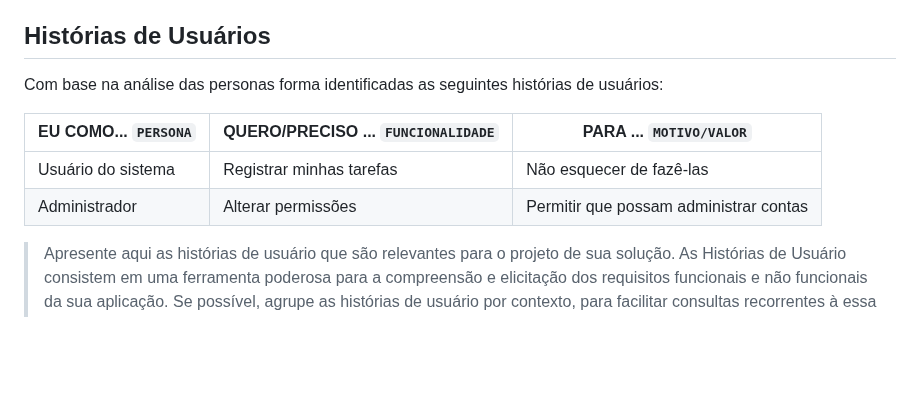
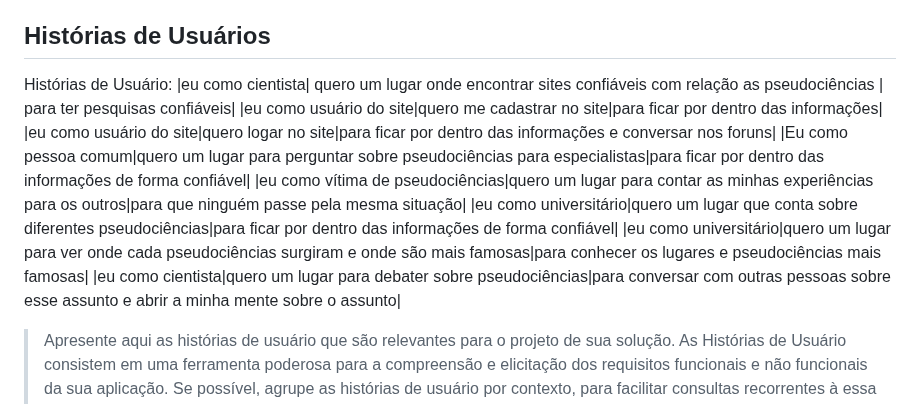
Before and after one commit to JPGHP/pmg-es-2024-1-ti1-2401100-g1-pseudociencia, a Markdown page: docs/relatorio/Relatorio Tecnico - TEMPLATE.md, the part around the change. GitHub-like rendering; blank space fills up the shorter version.

Commit message:
adição das histórias de usuários - TEMPLATE.md

```diff
--- a/docs/relatorio/Relatorio Tecnico - TEMPLATE.md
+++ b/docs/relatorio/Relatorio Tecnico - TEMPLATE.md
@@ -190,12 +190,15 @@ Mural de possibilidades: As escolhas foram afuniladas, e assim foram criadas e d
 
 ## Histórias de Usuários
 
-Com base na análise das personas forma identificadas as seguintes histórias de usuários:
-
-|EU COMO... `PERSONA`| QUERO/PRECISO ... `FUNCIONALIDADE` |PARA ... `MOTIVO/VALOR`                 |
-|--------------------|------------------------------------|----------------------------------------|
-|Usuário do sistema  | Registrar minhas tarefas           | Não esquecer de fazê-las               |
-|Administrador       | Alterar permissões                 | Permitir que possam administrar contas |
+Histórias de Usuário:
+|eu como cientista| quero um lugar onde encontrar sites confiáveis com relação as pseudociências | para ter pesquisas confiáveis|
+|eu como usuário do site|quero me cadastrar no site|para ficar por dentro das informações|
+|eu como usuário do site|quero logar no site|para ficar por dentro das informações e conversar nos foruns|
+|Eu como pessoa comum|quero um lugar para perguntar sobre pseudociências para especialistas|para ficar por dentro das informações de forma confiável|
+|eu como vítima de pseudociências|quero um lugar para contar as minhas experiências para os outros|para que ninguém passe pela mesma situação|
+|eu como universitário|quero um lugar que conta sobre diferentes pseudociências|para ficar por dentro das informações de forma confiável|
+|eu como universitário|quero um lugar para ver onde cada pseudociências surgiram e onde são mais famosas|para conhecer os lugares e pseudociências mais famosas|
+|eu como cientista|quero um lugar para debater sobre pseudociências|para conversar com outras pessoas sobre esse assunto e abrir a minha mente sobre o assunto|
 
 > Apresente aqui as histórias de usuário que são relevantes para o
 > projeto de sua solução. As Histórias de Usuário consistem em uma
```
